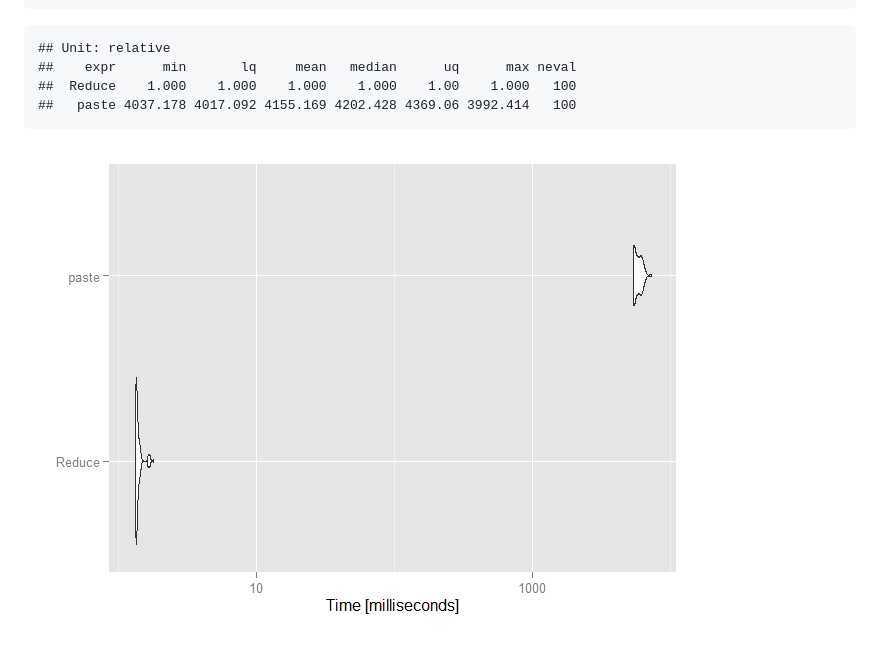
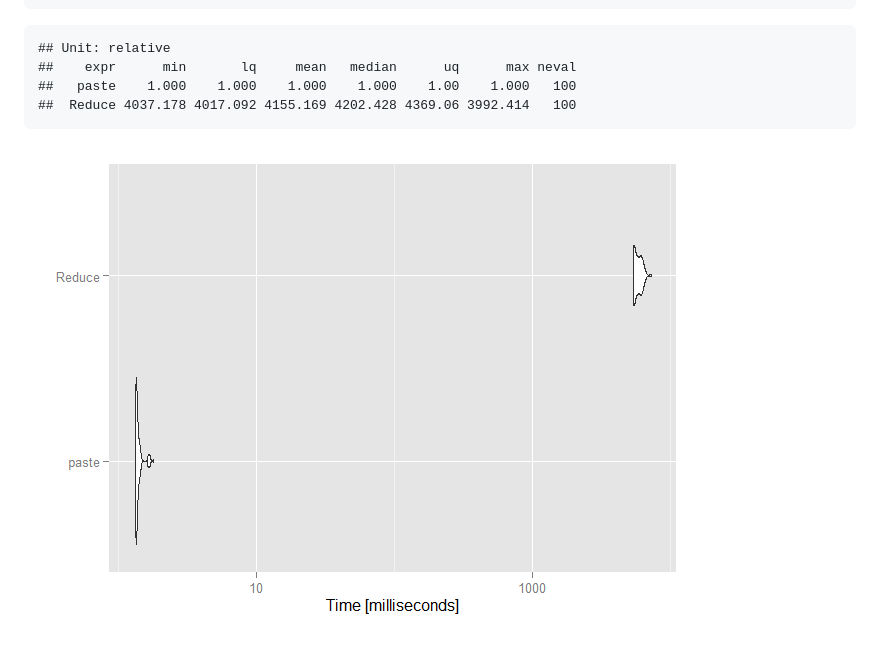
Before and after one commit to fcharte/RBenchmarkings, a Markdown page: RBenchmarkings.md, the part around the change. Rendered like a GitHub page; pictures changed too: figure/unnamed-chunk-10-1.png.

Commit message:
Fixed bug in Reduce vs vectorized  test titles

````diff
--- a/RBenchmarkings.md
+++ b/RBenchmarkings.md
@@ -298,8 +298,8 @@ result <- microbenchmark(paste(aStringVector, collapse = " "), Reduce(paste, aSt
 ```
 ## Unit: relative
 ##    expr      min       lq     mean   median      uq      max neval
-##  Reduce    1.000    1.000    1.000    1.000    1.00    1.000   100
-##   paste 4037.178 4017.092 4155.169 4202.428 4369.06 3992.414   100
+##   paste    1.000    1.000    1.000    1.000    1.00    1.000   100
+##  Reduce 4037.178 4017.092 4155.169 4202.428 4369.06 3992.414   100
 ```
 
 ![](figure/unnamed-chunk-10-1.png)
````
Also changed, not shown: 1 other file.
